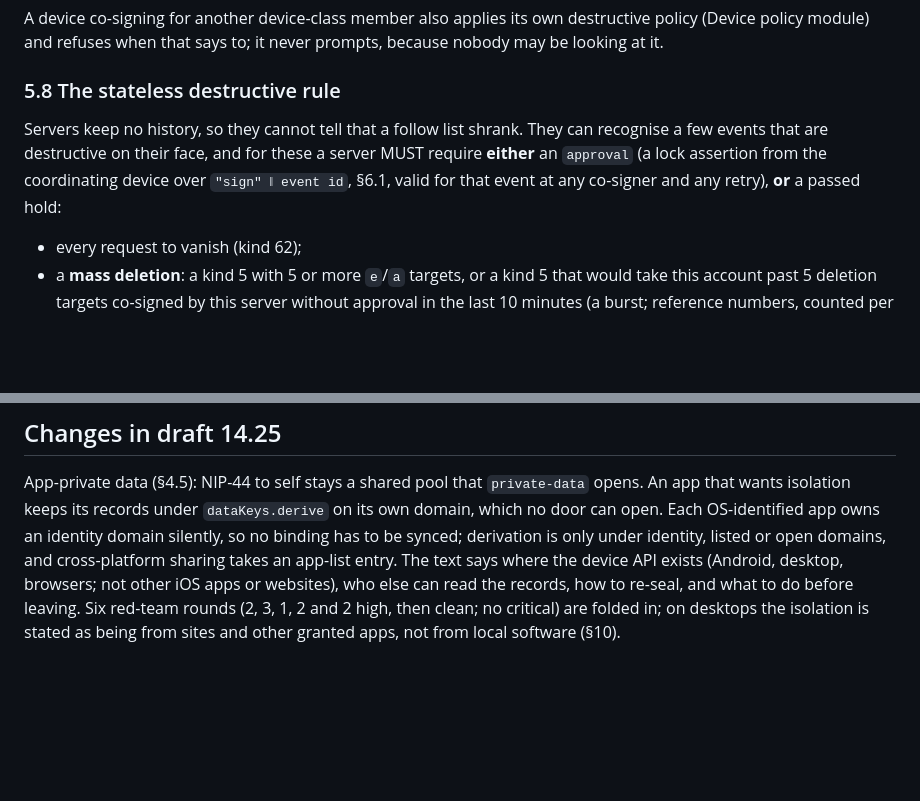
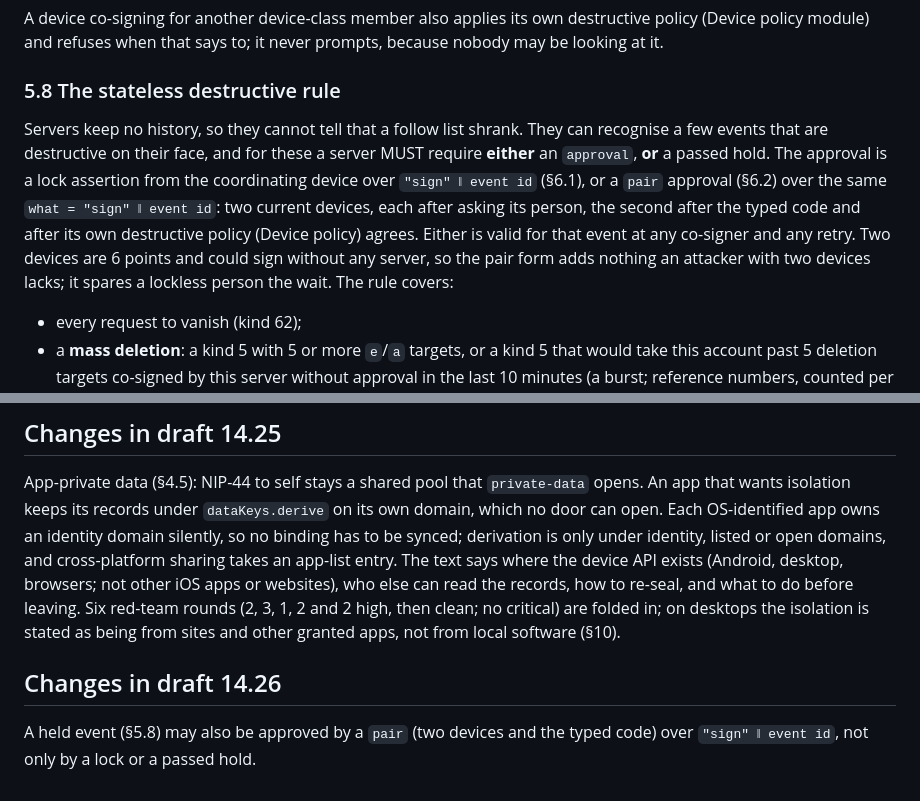
Before and after one commit to sybenx/cosign, a Markdown page: docs/keykin/core.md, 2 parts joined by grey strips. GitHub-like rendering; blank space fills up the shorter version.

Commit message:
Core 14.26: a held event may be approved by a pair (two devices and the typed code), as well as a lock or a passed hold
Co-Authored-By: Claude Opus 5.5 <noreply@anthropic.com>

```diff
--- a/docs/keykin/core.md
+++ b/docs/keykin/core.md
@@ -748,9 +748,13 @@ policy module) and refuses when that says to; it never prompts, because nobody m
 ### 5.8 The stateless destructive rule
 
 Servers keep no history, so they cannot tell that a follow list shrank. They can recognise a few events
-that are destructive on their face, and for these a server MUST require **either** an `approval` (a lock
-assertion from the coordinating device over `"sign" ‖ event id`, §6.1, valid for that event at any
-co-signer and any retry), **or** a passed hold:
+that are destructive on their face, and for these a server MUST require **either** an `approval`, **or** a passed hold. The approval is a lock assertion
+from the coordinating device over `"sign" ‖ event id` (§6.1), or a `pair` approval (§6.2) over the same
+`what = "sign" ‖ event id`: two current devices, each after asking its person, the second after the
+typed code and after its own destructive policy (Device policy) agrees. Either is valid for that event at
+any co-signer and any retry. Two devices are 6 points and could sign without any server, so the pair
+form adds nothing an attacker with two devices lacks; it spares a lockless person the wait. The rule
+covers:
 
 - every request to vanish (kind 62);
 - a **mass deletion**: a kind 5 with 5 or more `e`/`a` targets, or a kind 5 that would take this account
@@ -2348,3 +2352,8 @@ device join their own account. A second offer for the same code stops the join.
 ## Changes in draft 14.25
 
 App-private data (§4.5): NIP-44 to self stays a shared pool that `private-data` opens. An app that wants isolation keeps its records under `dataKeys.derive` on its own domain, which no door can open. Each OS-identified app owns an identity domain silently, so no binding has to be synced; derivation is only under identity, listed or open domains, and cross-platform sharing takes an app-list entry. The text says where the device API exists (Android, desktop, browsers; not other iOS apps or websites), who else can read the records, how to re-seal, and what to do before leaving. Six red-team rounds (2, 3, 1, 2 and 2 high, then clean; no critical) are folded in; on desktops the isolation is stated as being from sites and other granted apps, not from local software (§10).
+
+## Changes in draft 14.26
+
+A held event (§5.8) may also be approved by a `pair` (two devices and the typed code) over
+`"sign" ‖ event id`, not only by a lock or a passed hold.
```
Also changed, not shown: other parts of docs/keykin/core.md (+1 -1 lines).
